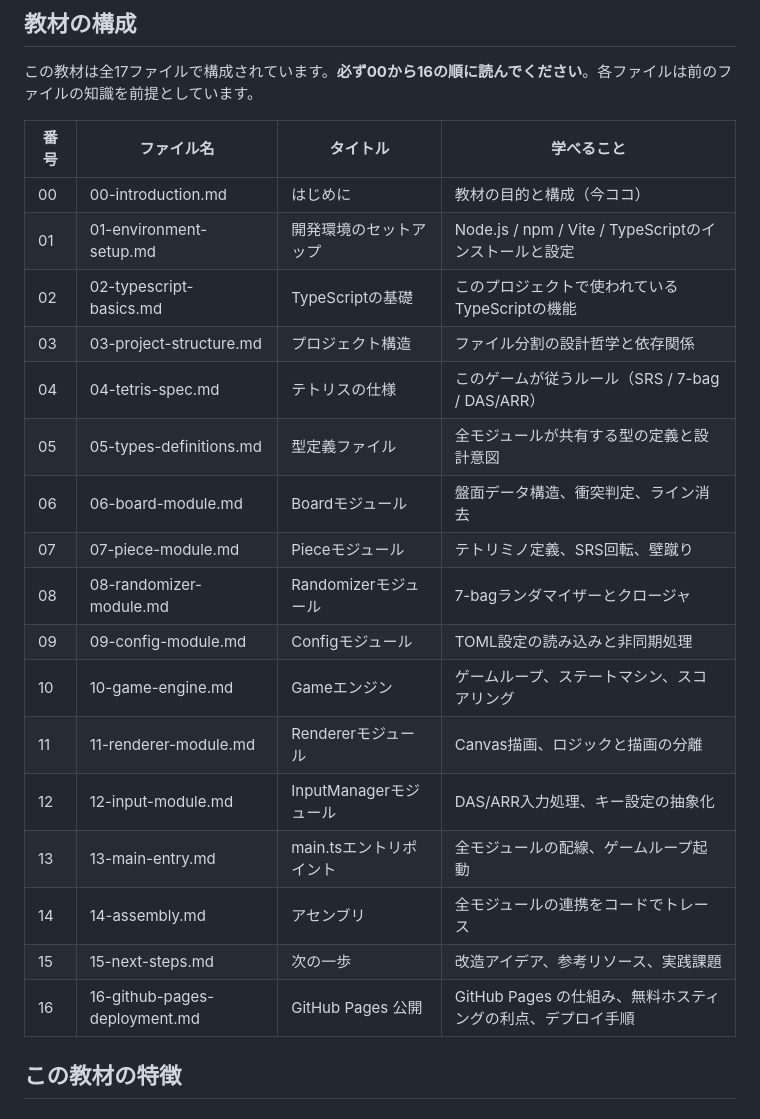
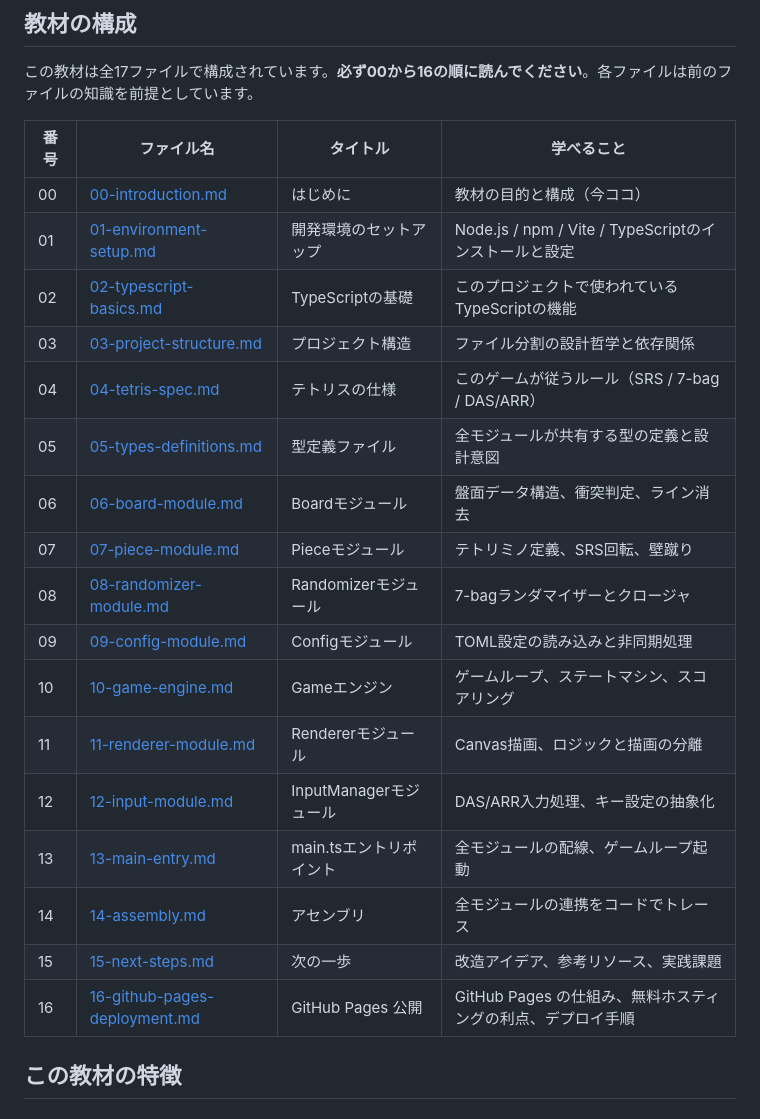
Before and after one commit to amenohimo/tetris, a Markdown page: docs/tutorial/00-introduction.md, the part around the change. Rendered like a GitHub page.

Commit message:
docs: 00-introductionのファイル名をリンク化

```diff
--- a/docs/tutorial/00-introduction.md
+++ b/docs/tutorial/00-introduction.md
@@ -42,23 +42,23 @@
 
 | 番号 | ファイル名 | タイトル | 学べること |
 |------|-----------|---------|-----------|
-| 00 | 00-introduction.md | はじめに | 教材の目的と構成（今ココ） |
-| 01 | 01-environment-setup.md | 開発環境のセットアップ | Node.js / npm / Vite / TypeScriptのインストールと設定 |
-| 02 | 02-typescript-basics.md | TypeScriptの基礎 | このプロジェクトで使われているTypeScriptの機能 |
-| 03 | 03-project-structure.md | プロジェクト構造 | ファイル分割の設計哲学と依存関係 |
-| 04 | 04-tetris-spec.md | テトリスの仕様 | このゲームが従うルール（SRS / 7-bag / DAS/ARR） |
-| 05 | 05-types-definitions.md | 型定義ファイル | 全モジュールが共有する型の定義と設計意図 |
-| 06 | 06-board-module.md | Boardモジュール | 盤面データ構造、衝突判定、ライン消去 |
-| 07 | 07-piece-module.md | Pieceモジュール | テトリミノ定義、SRS回転、壁蹴り |
-| 08 | 08-randomizer-module.md | Randomizerモジュール | 7-bagランダマイザーとクロージャ |
-| 09 | 09-config-module.md | Configモジュール | TOML設定の読み込みと非同期処理 |
-| 10 | 10-game-engine.md | Gameエンジン | ゲームループ、ステートマシン、スコアリング |
-| 11 | 11-renderer-module.md | Rendererモジュール | Canvas描画、ロジックと描画の分離 |
-| 12 | 12-input-module.md | InputManagerモジュール | DAS/ARR入力処理、キー設定の抽象化 |
-| 13 | 13-main-entry.md | main.tsエントリポイント | 全モジュールの配線、ゲームループ起動 |
-| 14 | 14-assembly.md | アセンブリ | 全モジュールの連携をコードでトレース |
-| 15 | 15-next-steps.md | 次の一歩 | 改造アイデア、参考リソース、実践課題 |
-| 16 | 16-github-pages-deployment.md | GitHub Pages 公開 | GitHub Pages の仕組み、無料ホスティングの利点、デプロイ手順 |
+| 00 | [00-introduction.md](./00-introduction.md) | はじめに | 教材の目的と構成（今ココ） |
+| 01 | [01-environment-setup.md](./01-environment-setup.md) | 開発環境のセットアップ | Node.js / npm / Vite / TypeScriptのインストールと設定 |
+| 02 | [02-typescript-basics.md](./02-typescript-basics.md) | TypeScriptの基礎 | このプロジェクトで使われているTypeScriptの機能 |
+| 03 | [03-project-structure.md](./03-project-structure.md) | プロジェクト構造 | ファイル分割の設計哲学と依存関係 |
+| 04 | [04-tetris-spec.md](./04-tetris-spec.md) | テトリスの仕様 | このゲームが従うルール（SRS / 7-bag / DAS/ARR） |
+| 05 | [05-types-definitions.md](./05-types-definitions.md) | 型定義ファイル | 全モジュールが共有する型の定義と設計意図 |
+| 06 | [06-board-module.md](./06-board-module.md) | Boardモジュール | 盤面データ構造、衝突判定、ライン消去 |
+| 07 | [07-piece-module.md](./07-piece-module.md) | Pieceモジュール | テトリミノ定義、SRS回転、壁蹴り |
+| 08 | [08-randomizer-module.md](./08-randomizer-module.md) | Randomizerモジュール | 7-bagランダマイザーとクロージャ |
+| 09 | [09-config-module.md](./09-config-module.md) | Configモジュール | TOML設定の読み込みと非同期処理 |
+| 10 | [10-game-engine.md](./10-game-engine.md) | Gameエンジン | ゲームループ、ステートマシン、スコアリング |
+| 11 | [11-renderer-module.md](./11-renderer-module.md) | Rendererモジュール | Canvas描画、ロジックと描画の分離 |
+| 12 | [12-input-module.md](./12-input-module.md) | InputManagerモジュール | DAS/ARR入力処理、キー設定の抽象化 |
+| 13 | [13-main-entry.md](./13-main-entry.md) | main.tsエントリポイント | 全モジュールの配線、ゲームループ起動 |
+| 14 | [14-assembly.md](./14-assembly.md) | アセンブリ | 全モジュールの連携をコードでトレース |
+| 15 | [15-next-steps.md](./15-next-steps.md) | 次の一歩 | 改造アイデア、参考リソース、実践課題 |
+| 16 | [16-github-pages-deployment.md](./16-github-pages-deployment.md) | GitHub Pages 公開 | GitHub Pages の仕組み、無料ホスティングの利点、デプロイ手順 |
 
 ## この教材の特徴
 
```
